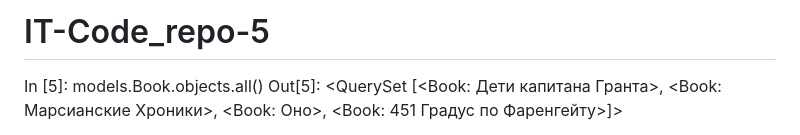
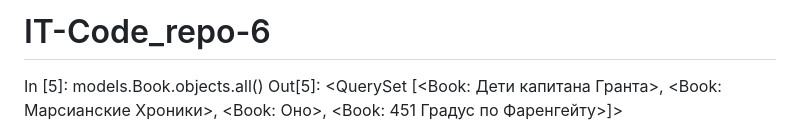
Before and after one commit to KamilNN/IT-Code_repo, a Markdown page: README.md, the part around the change. Drawn GitHub-style.

```diff
--- a/README.md
+++ b/README.md
@@ -1,4 +1,4 @@
-# IT-Code_repo-5
+# IT-Code_repo-6
 In [5]: models.Book.objects.all()
 Out[5]: <QuerySet [<Book: Дети капитана Гранта>, <Book: Марсианские Хроники>, <Book: Оно>, <Book: 451 Градус по Фаренгейту>]>
 
```
